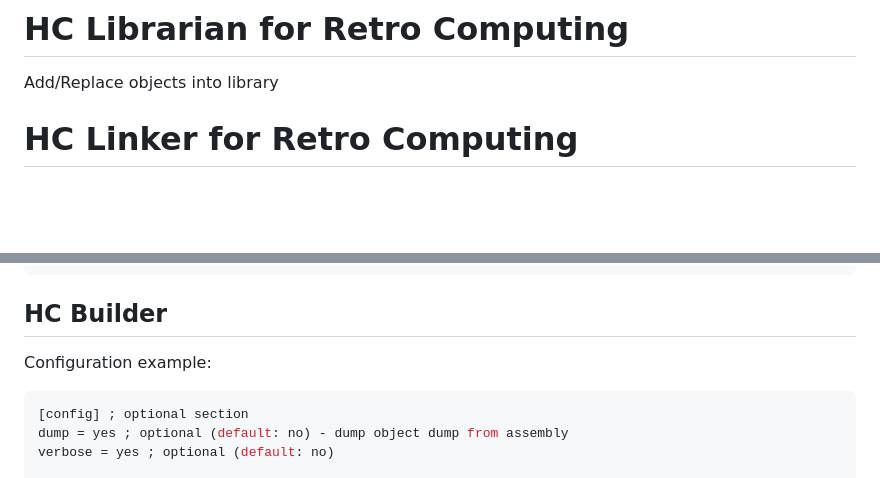
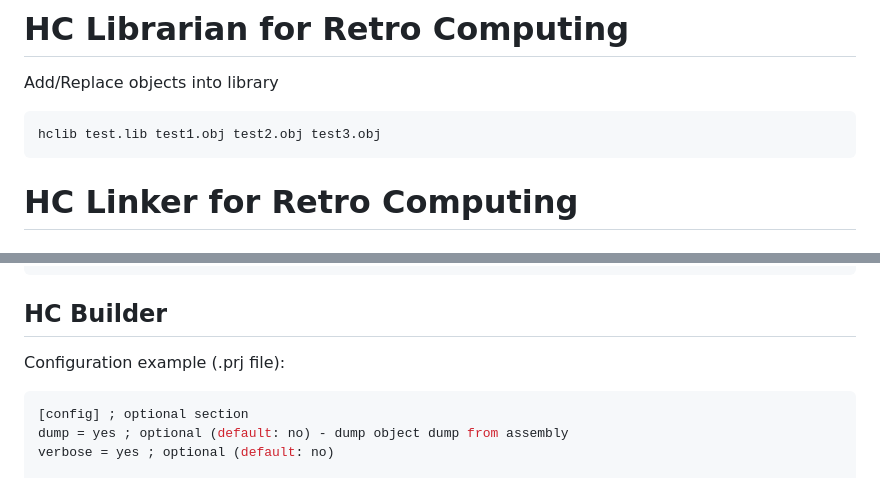
Before and after one commit to humbertocsjr/hcsdkretro, a Markdown page: readme.md, 2 parts joined by grey strips. Rendered like a GitHub page; blank space fills up the shorter version.

````diff
--- a/readme.md
+++ b/readme.md
@@ -204,6 +204,10 @@ section text
 
 Add/Replace objects into library
 
+```sh
+hclib test.lib test1.obj test2.obj test3.obj
+```
+
 # HC Linker for Retro Computing
 
 ## Output formats
@@ -246,7 +250,7 @@ hclink-rex -o test.rex test.obj lib.lib
 
 ## HC Builder
 
-Configuration example:
+Configuration example (.prj file):
 
 ```ini
 [config] ; optional section
````
